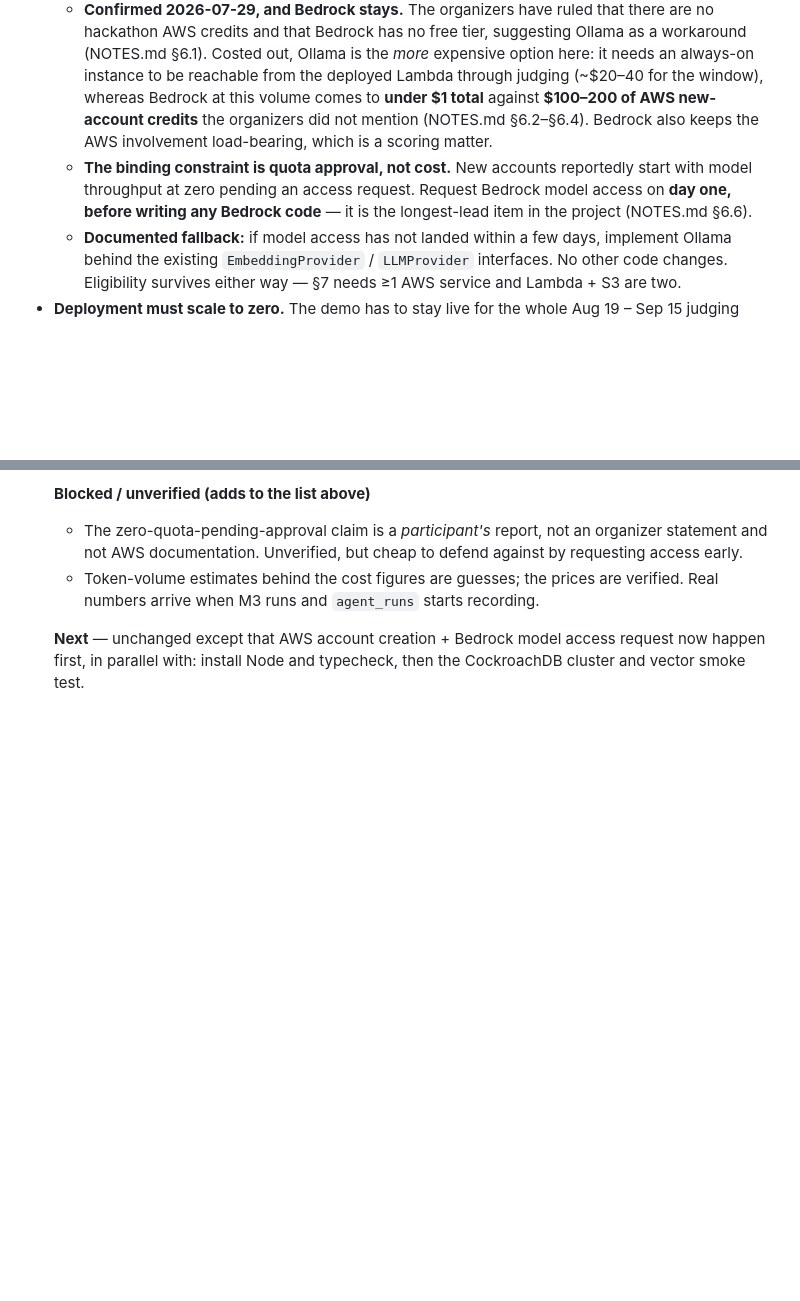
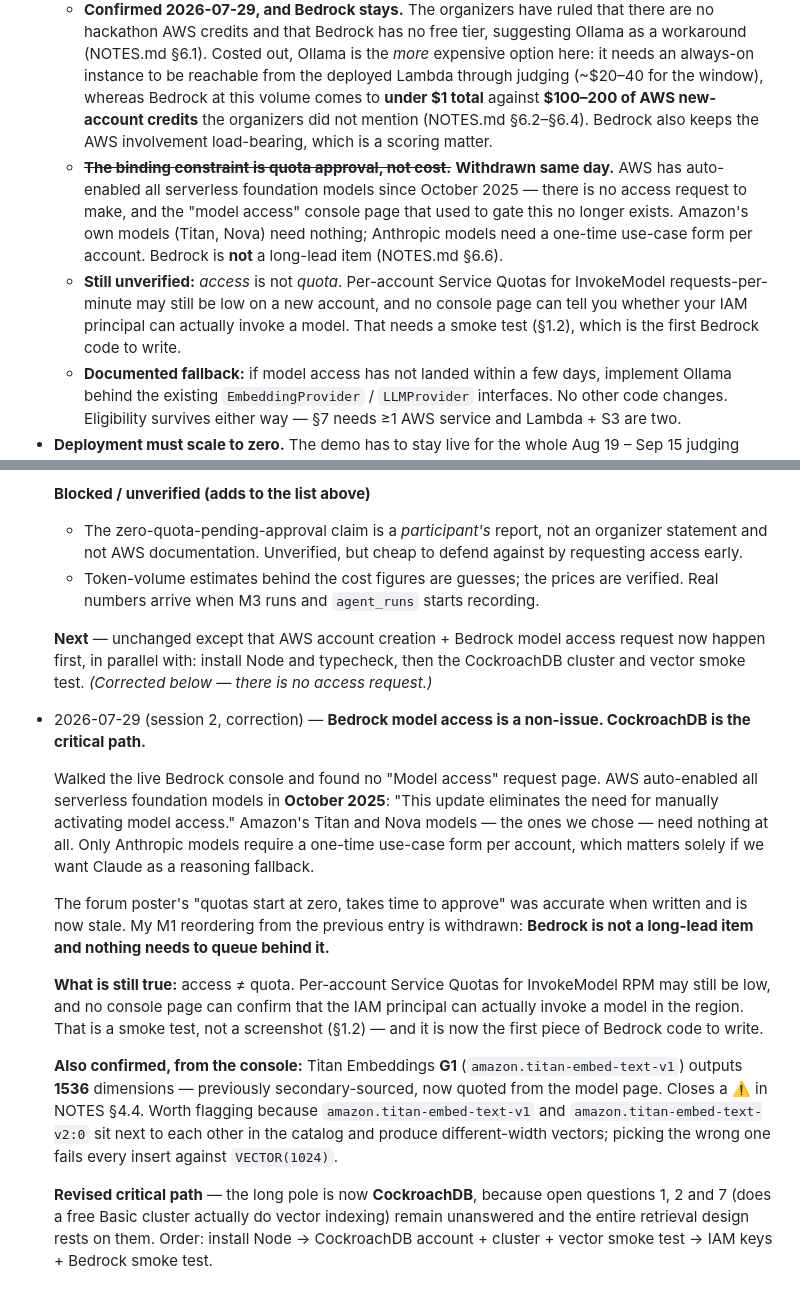
Before and after one commit to OrestMucaj/irops-disruption-memory-agent, a Markdown page: SPEC.md, 2 parts joined by grey strips. Rendered like a GitHub page; blank space fills up the shorter version.

```diff
--- a/SPEC.md
+++ b/SPEC.md
@@ -122,7 +122,8 @@ CockroachDB Cloud (free tier)
 - **Frontend:** single-page React or plain HTML+fetch, built to static assets, hosted on S3. Do **not** spend time on design systems, component libraries, or routing. Three views maximum (see §6).
 - **LLM + embeddings: Amazon Bedrock.** This satisfies the mandatory AWS requirement with a component that is genuinely load-bearing rather than decorative. Verify model access is enabled in the chosen region before building — this is a common day-one blocker.
   - **Confirmed 2026-07-29, and Bedrock stays.** The organizers have ruled that there are no hackathon AWS credits and that Bedrock has no free tier, suggesting Ollama as a workaround (NOTES.md §6.1). Costed out, Ollama is the *more* expensive option here: it needs an always-on instance to be reachable from the deployed Lambda through judging (~$20–40 for the window), whereas Bedrock at this volume comes to **under $1 total** against **$100–200 of AWS new-account credits** the organizers did not mention (NOTES.md §6.2–§6.4). Bedrock also keeps the AWS involvement load-bearing, which is a scoring matter.
-  - **The binding constraint is quota approval, not cost.** New accounts reportedly start with model throughput at zero pending an access request. Request Bedrock model access on **day one, before writing any Bedrock code** — it is the longest-lead item in the project (NOTES.md §6.6).
+  - ~~**The binding constraint is quota approval, not cost.**~~ **Withdrawn same day.** AWS has auto-enabled all serverless foundation models since October 2025 — there is no access request to make, and the "model access" console page that used to gate this no longer exists. Amazon's own models (Titan, Nova) need nothing; Anthropic models need a one-time use-case form per account. Bedrock is **not** a long-lead item (NOTES.md §6.6).
+  - **Still unverified:** *access* is not *quota*. Per-account Service Quotas for InvokeModel requests-per-minute may still be low on a new account, and no console page can tell you whether your IAM principal can actually invoke a model. That needs a smoke test (§1.2), which is the first Bedrock code to write.
   - **Documented fallback:** if model access has not landed within a few days, implement Ollama behind the existing `EmbeddingProvider` / `LLMProvider` interfaces. No other code changes. Eligibility survives either way — §7 needs ≥1 AWS service and Lambda + S3 are two.
 - **Deployment must scale to zero.** The demo has to stay live for the whole Aug 19 – Sep 15 judging window on no budget. Lambda **Function URL** + S3, never ECS/Fargate + ALB: a Function URL has no hourly charge and idle costs nothing, so the ~$30–50/month figure other participants are hitting does not apply. Lambda's 1M-requests/month always-free allowance survived the July 2025 free-tier restructure (NOTES.md §6.5). Do not introduce an always-on component without logging the reason here.
 - **The demo URL is judge-only.** The organizers confirm the functional app link goes in the submission form's 'Additional Info' section, which only judges see. Traffic is therefore bounded — but still set an AWS Budgets alert at a few dollars on day one.
@@ -343,4 +344,16 @@ _Append dated entries below. Format: date — what was done — what's blocked
   - The zero-quota-pending-approval claim is a *participant's* report, not an organizer statement and not AWS documentation. Unverified, but cheap to defend against by requesting access early.
   - Token-volume estimates behind the cost figures are guesses; the prices are verified. Real numbers arrive when M3 runs and `agent_runs` starts recording.
 
-  **Next** — unchanged except that AWS account creation + Bedrock model access request now happen first, in parallel with: install Node and typecheck, then the CockroachDB cluster and vector smoke test.
+  **Next** — unchanged except that AWS account creation + Bedrock model access request now happen first, in parallel with: install Node and typecheck, then the CockroachDB cluster and vector smoke test. _(Corrected below — there is no access request.)_
+
+- 2026-07-29 (session 2, correction) — **Bedrock model access is a non-issue. CockroachDB is the critical path.**
+
+  Walked the live Bedrock console and found no "Model access" request page. AWS auto-enabled all serverless foundation models in **October 2025**: "This update eliminates the need for manually activating model access." Amazon's Titan and Nova models — the ones we chose — need nothing at all. Only Anthropic models require a one-time use-case form per account, which matters solely if we want Claude as a reasoning fallback.
+
+  The forum poster's "quotas start at zero, takes time to approve" was accurate when written and is now stale. My M1 reordering from the previous entry is withdrawn: **Bedrock is not a long-lead item and nothing needs to queue behind it.**
+
+  **What is still true:** access ≠ quota. Per-account Service Quotas for InvokeModel RPM may still be low, and no console page can confirm that the IAM principal can actually invoke a model in the region. That is a smoke test, not a screenshot (§1.2) — and it is now the first piece of Bedrock code to write.
+
+  **Also confirmed, from the console:** Titan Embeddings **G1** (`amazon.titan-embed-text-v1`) outputs **1536** dimensions — previously secondary-sourced, now quoted from the model page. Closes a ⚠️ in NOTES §4.4. Worth flagging because `amazon.titan-embed-text-v1` and `amazon.titan-embed-text-v2:0` sit next to each other in the catalog and produce different-width vectors; picking the wrong one fails every insert against `VECTOR(1024)`.
+
+  **Revised critical path** — the long pole is now **CockroachDB**, because open questions 1, 2 and 7 (does a free Basic cluster actually do vector indexing) remain unanswered and the entire retrieval design rests on them. Order: install Node → CockroachDB account + cluster + vector smoke test → IAM keys + Bedrock smoke test.
```
Also changed, not shown: NOTES.md (+49 -20 lines).
